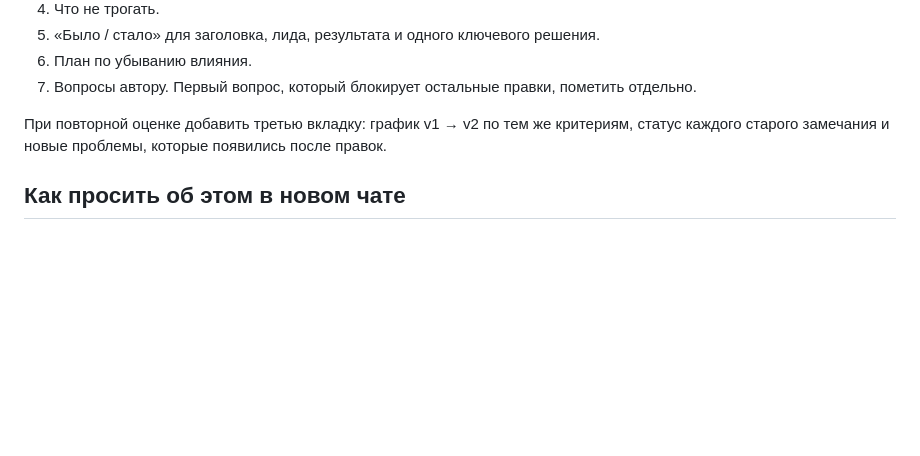
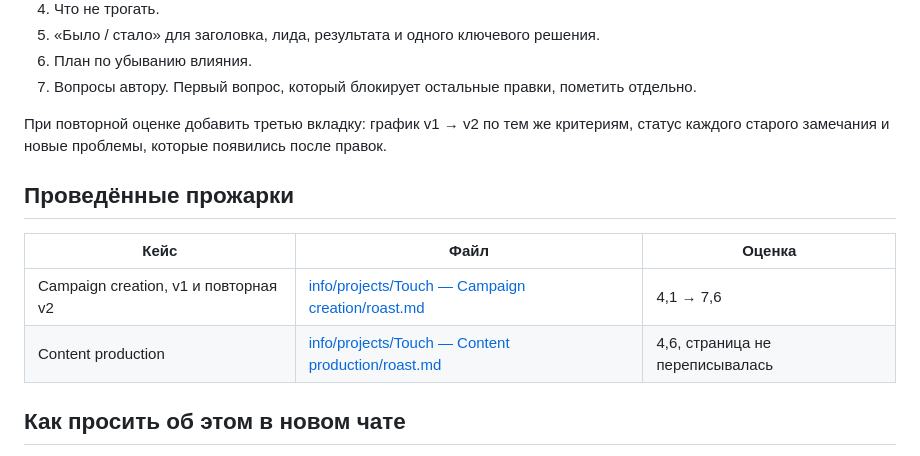
Before and after one commit to kirilyukvv/Portfolio, a Markdown page: project-roast.md, the part around the change. GitHub-like rendering; blank space fills up the shorter version.

Commit message:
Record the case-study critiques next to each project.
Keep the Campaign creation and Content production reviews in the repo, with scores, findings, and the open questions, and link them from the roast rubric.

Co-authored-by: Cursor <cursoragent@cursor.com>

```diff
--- a/project-roast.md
+++ b/project-roast.md
@@ -85,6 +85,13 @@
 
 При повторной оценке добавить третью вкладку: график v1 → v2 по тем же критериям, статус каждого старого замечания и новые проблемы, которые появились после правок.
 
+## Проведённые прожарки
+
+| Кейс | Файл | Оценка |
+|---|---|---|
+| Campaign creation, v1 и повторная v2 | [info/projects/Touch — Campaign creation/roast.md](info/projects/Touch%20—%20Campaign%20creation/roast.md) | 4,1 → 7,6 |
+| Content production | [info/projects/Touch — Content production/roast.md](info/projects/Touch%20—%20Content%20production/roast.md) | 4,6, страница не переписывалась |
+
 ## Как просить об этом в новом чате
 
 > Прожарь страницу проекта по [project-roast.md](project-roast.md). Сверь текст с материалами в `info/projects/`. Не выдумывай цифры. Сначала перевод и прожарка, страницу не меняй, пока я не отвечу на вопросы.
```
Also changed, not shown: 2 other files.
